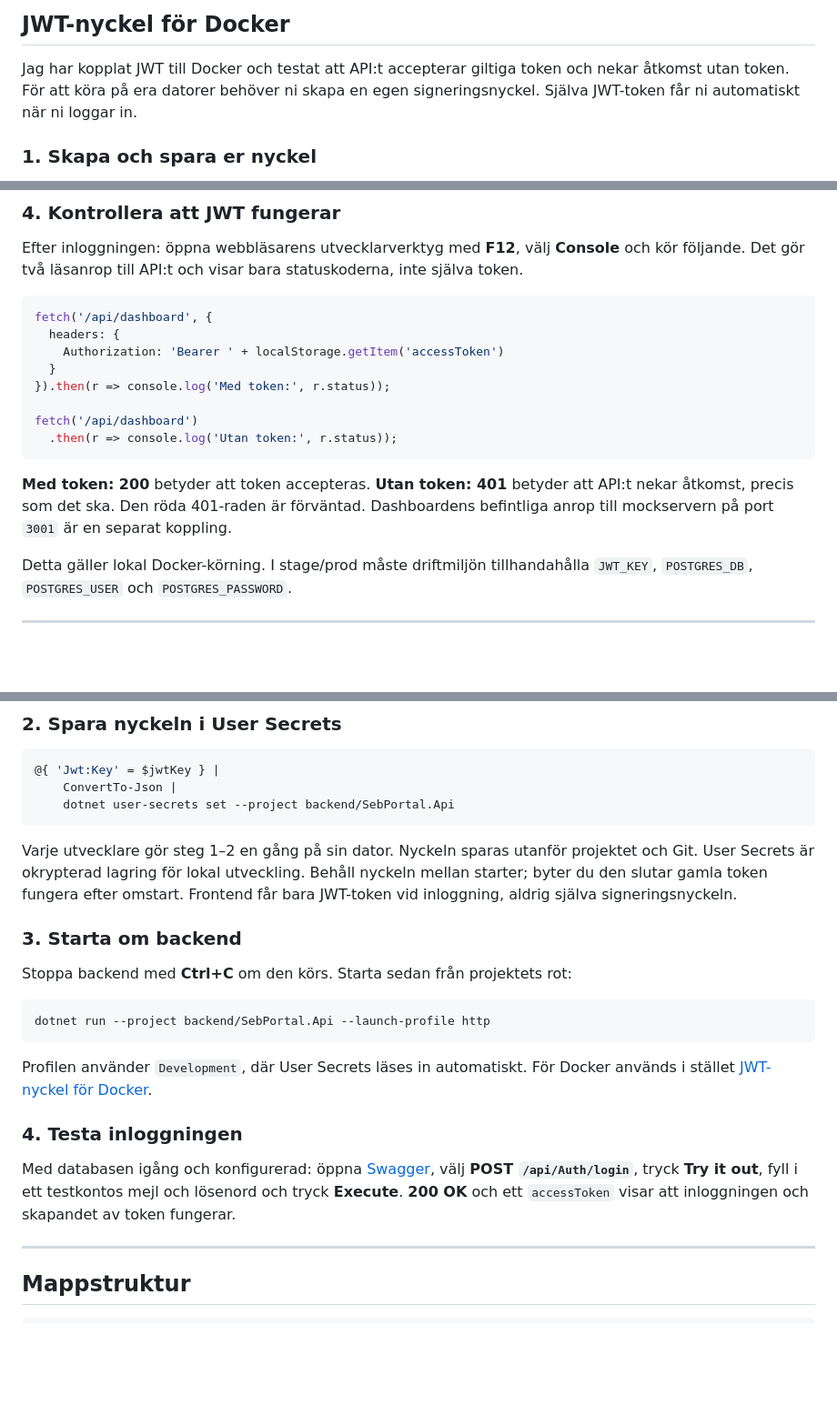
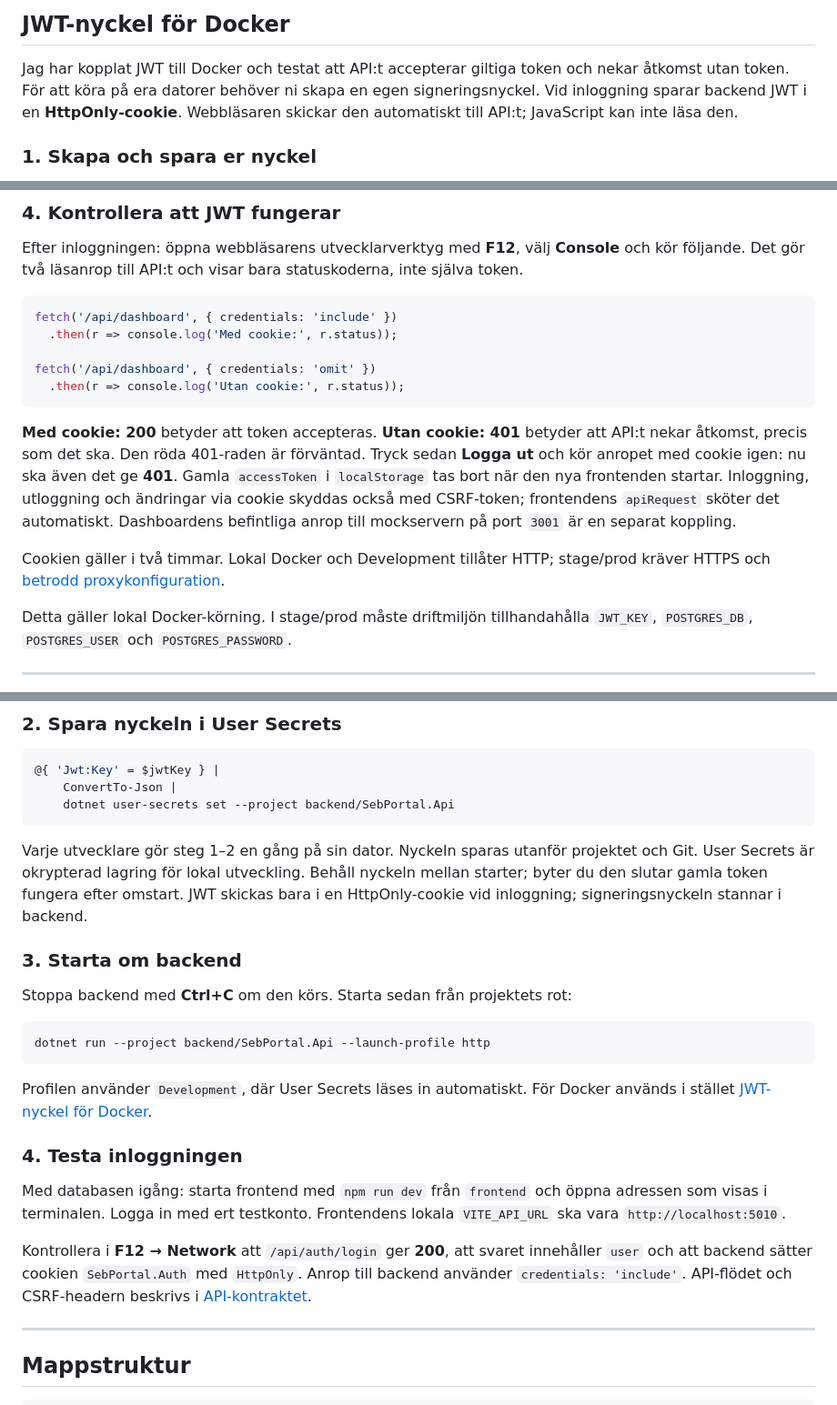
Before and after one commit to chas-challenge-2026/seb-net-team1, a Markdown page: README.md, 3 parts joined by grey strips. Shown at 91% size. Drawn GitHub-style; blank space fills up the shorter version.

Commit message:
Explain how to run and verify cookie authentication
Update local and Docker login instructions, replace localStorage token checks with credentialed requests, and document logout checks and legacy-token removal.

````diff
--- a/README.md
+++ b/README.md
@@ -92,7 +92,8 @@ inte sina gamla testlösenord ändrade automatiskt; de måste hanteras separat.
 
 Jag har kopplat JWT till Docker och testat att API:t accepterar giltiga token
 och nekar åtkomst utan token. För att köra på era datorer behöver ni skapa en
-egen signeringsnyckel. Själva JWT-token får ni automatiskt när ni loggar in.
+egen signeringsnyckel. Vid inloggning sparar backend JWT i en **HttpOnly-cookie**.
+Webbläsaren skickar den automatiskt till API:t; JavaScript kan inte läsa den.
 
 ### 1. Skapa och spara er nyckel
 
@@ -143,19 +144,23 @@ Efter inloggningen: öppna webbläsarens utvecklarverktyg med **F12**, välj
 statuskoderna, inte själva token.
 
 ```javascript
-fetch('/api/dashboard', {
-  headers: {
-    Authorization: 'Bearer ' + localStorage.getItem('accessToken')
-  }
-}).then(r => console.log('Med token:', r.status));
+fetch('/api/dashboard', { credentials: 'include' })
+  .then(r => console.log('Med cookie:', r.status));
 
-fetch('/api/dashboard')
-  .then(r => console.log('Utan token:', r.status));
+fetch('/api/dashboard', { credentials: 'omit' })
+  .then(r => console.log('Utan cookie:', r.status));
 ```
 
-**Med token: 200** betyder att token accepteras. **Utan token: 401** betyder
+**Med cookie: 200** betyder att token accepteras. **Utan cookie: 401** betyder
 att API:t nekar åtkomst, precis som det ska. Den röda 401-raden är förväntad.
+Tryck sedan **Logga ut** och kör anropet med cookie igen: nu ska även det ge **401**.
+Gamla `accessToken` i `localStorage` tas bort när den nya frontenden startar.
+Inloggning, utloggning och ändringar via cookie skyddas också med CSRF-token;
+frontendens `apiRequest` sköter det automatiskt.
 Dashboardens befintliga anrop till mockservern på port `3001` är en separat koppling.
+
+Cookien gäller i två timmar. Lokal Docker och Development tillåter HTTP;
+stage/prod kräver HTTPS och [betrodd proxykonfiguration](DRIFT.md#cookies-och-https).
 
 Detta gäller lokal Docker-körning. I stage/prod måste driftmiljön tillhandahålla
 `JWT_KEY`, `POSTGRES_DB`, `POSTGRES_USER` och `POSTGRES_PASSWORD`.
@@ -227,7 +232,7 @@ $jwtKey = [Convert]::ToBase64String($bytes)
 Varje utvecklare gör steg 1–2 en gång på sin dator. Nyckeln sparas utanför
 projektet och Git. User Secrets är okrypterad lagring för lokal utveckling.
 Behåll nyckeln mellan starter; byter du den slutar gamla token fungera efter omstart.
-Frontend får bara JWT-token vid inloggning, aldrig själva signeringsnyckeln.
+JWT skickas bara i en HttpOnly-cookie vid inloggning; signeringsnyckeln stannar i backend.
 
 ### 3. Starta om backend
 
@@ -242,10 +247,14 @@ För Docker används i stället [JWT-nyckel för Docker](#jwt-nyckel-för-docker
 
 ### 4. Testa inloggningen
 
-Med databasen igång och konfigurerad: öppna [Swagger](http://localhost:5010/swagger),
-välj **POST `/api/Auth/login`**, tryck **Try it out**, fyll i ett testkontos mejl
-och lösenord och tryck **Execute**. **200 OK** och ett `accessToken` visar att
-inloggningen och skapandet av token fungerar.
+Med databasen igång: starta frontend med `npm run dev` från `frontend` och öppna
+adressen som visas i terminalen. Logga in med ert testkonto. Frontendens lokala
+`VITE_API_URL` ska vara `http://localhost:5010`.
+
+Kontrollera i **F12 → Network** att `/api/auth/login` ger **200**, att svaret
+innehåller `user` och att backend sätter cookien `SebPortal.Auth` med `HttpOnly`.
+Anrop till backend använder `credentials: 'include'`. API-flödet och CSRF-headern
+beskrivs i [API-kontraktet](contracts/API.md#browser-authentication).
 
 ---
 
````
